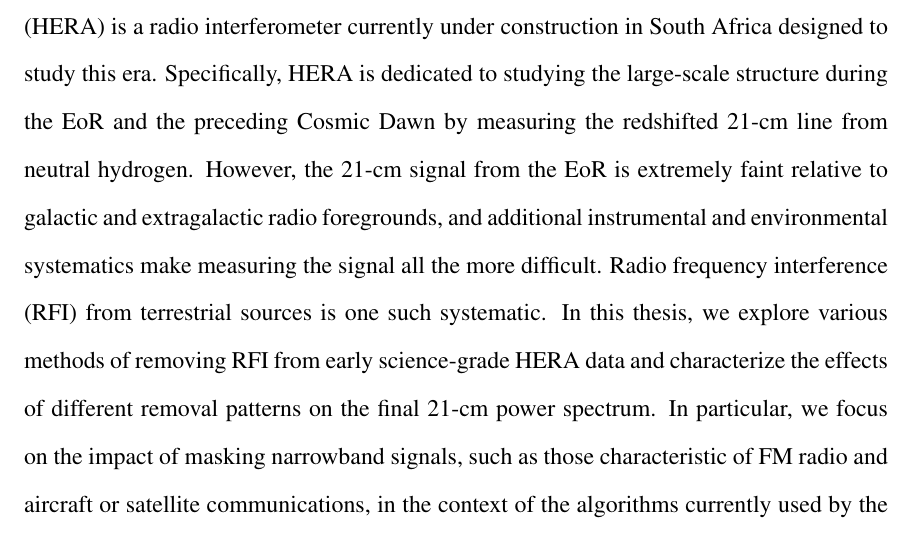
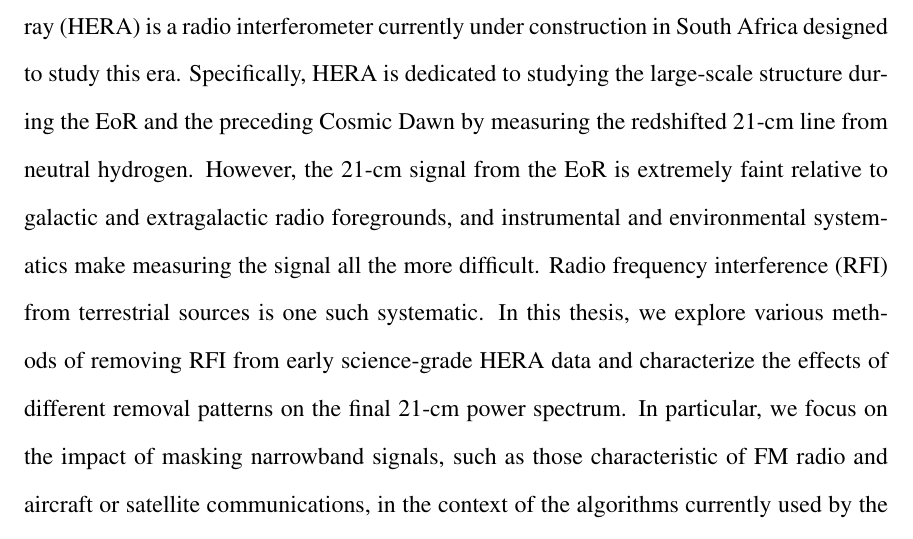
Before and after one commit to lwhitler/thesis, a LaTeX thesis (text/thesis.tex): part of page 3 of 46, cut so that both start at the same text. Compiled offline with pdfLaTeX.

Commit message:
Thesis edits

```diff
--- a/text/thesis.tex
+++ b/text/thesis.tex
@@ -70,7 +70,7 @@ Spring 2019 \\[0.1\textheight]
 	\textbf{Abstract}
 \end{center}
 
-The Epoch of Reionization (EoR) is the period in the evolution of the universe during which neutral hydrogen was ionized by the first luminous sources, and is closely linked to the formation of structure in the early universe. The Hydrogen Epoch of Reionization Array (HERA) is a radio interferometer currently under construction in South Africa designed to study this era. Specifically, HERA is dedicated to studying the large-scale structure during the EoR and the preceding Cosmic Dawn by measuring the redshifted 21-cm line from neutral hydrogen. However, the 21-cm signal from the EoR is extremely faint relative to galactic and extragalactic radio foregrounds, and additional instrumental and environmental systematics make measuring the signal all the more difficult. Radio frequency interference (RFI) from terrestrial sources is one such systematic. In this thesis, we explore various methods of removing RFI from early science-grade HERA data and characterize the effects of different removal patterns on the final 21-cm power spectrum. In particular, we focus on the impact of masking narrowband signals, such as those characteristic of FM radio and aircraft or satellite communications, in the context of the algorithms currently used by the HERA collaboration for analysis.
+The Epoch of Reionization (EoR) is the period in the evolution of the universe during which neutral hydrogen was ionized by the first luminous sources, and is closely linked to the formation of structure in the early universe. The Hydrogen Epoch of Reionization Array (HERA) is a radio interferometer currently under construction in South Africa designed to study this era. Specifically, HERA is dedicated to studying the large-scale structure during the EoR and the preceding Cosmic Dawn by measuring the redshifted 21-cm line from neutral hydrogen. However, the 21-cm signal from the EoR is extremely faint relative to galactic and extragalactic radio foregrounds, and instrumental and environmental systematics make measuring the signal all the more difficult. Radio frequency interference (RFI) from terrestrial sources is one such systematic. In this thesis, we explore various methods of removing RFI from early science-grade HERA data and characterize the effects of different removal patterns on the final 21-cm power spectrum. In particular, we focus on the impact of masking narrowband signals, such as those characteristic of FM radio and aircraft or satellite communications, in the context of the algorithms currently used by the HERA collaboration for analysis.
 
 \newpage
 \begingroup
```
Also changed, not shown: text/figs/broadcast_flags.png, text/figs/unflagged.png, text/figs/xrfi_flags.png.
